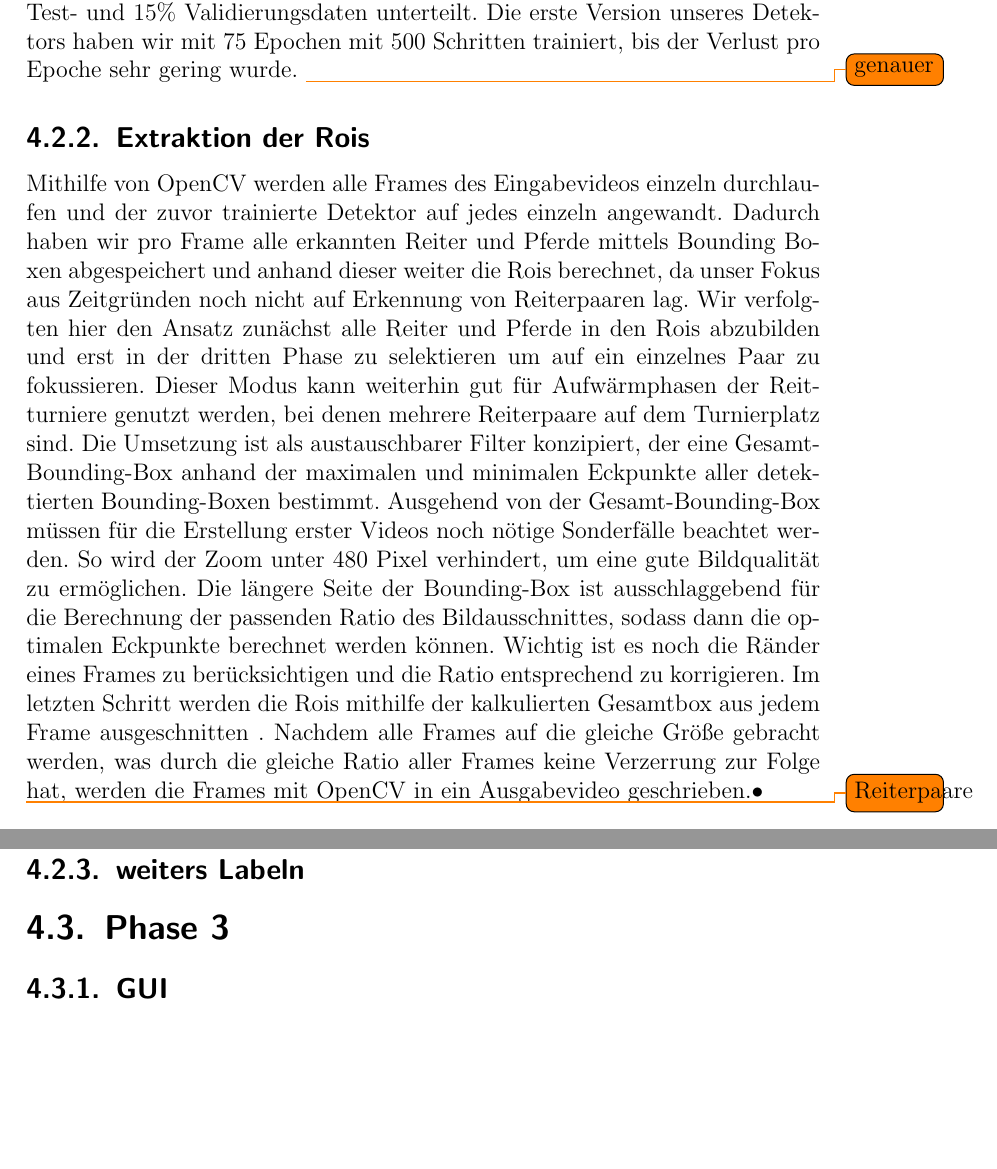
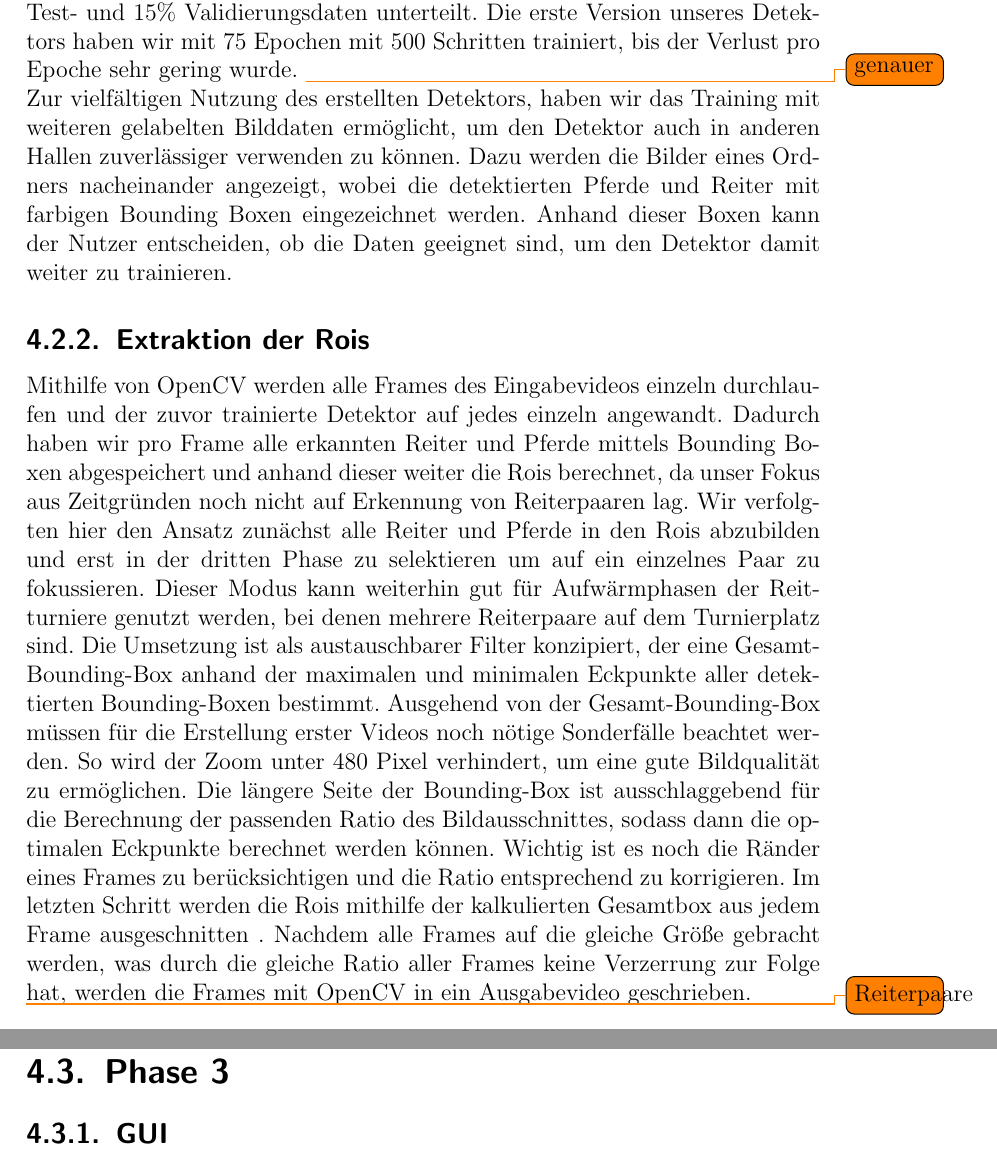
Before and after one commit to markus-webcom/smart-camera-operator, a LaTeX book (Bericht/Hauptdokument.tex, which reads Bericht/chapter/Implementierung.tex): two parts of pages 12 and 13 of 19, joined at a grey line, cut so that both start at the same text, the shorter picture padded with empty space. Compiled offline with pdfLaTeX.

Commit message:
Labelling Phase 2

```diff
--- a/Bericht/chapter/Implementierung.tex
+++ b/Bericht/chapter/Implementierung.tex
@@ -18,15 +18,17 @@ Weiter wurde die Klasse RiderDataset als Unterklasse der Dataset Klasse von Mask
 Damit konnten wir im dritten Schritt das Model trainieren, wozu wir aufbauend auf den MS COCO Gewichten mittels Transfer Lernen Zeit sparen konnten. Für das Training haben wir den Datensatz in 70\% Trainings-,15 \% Test- und 15\% Validierungsdaten unterteilt. Die erste Version unseres Detektors haben wir mit 75 Epochen mit 500 Schritten trainiert, bis der Verlust pro Epoche sehr gering wurde.
 \todo{genauer}
 
+Zur vielfältigen Nutzung des erstellten Detektors, haben wir das Training mit weiteren gelabelten Bilddaten ermöglicht, um den Detektor auch in anderen Hallen zuverlässiger verwenden zu können. Dazu werden die Bilder eines Ordners nacheinander angezeigt, wobei die detektierten Pferde und Reiter mit farbigen Bounding Boxen eingezeichnet werden. Anhand dieser Boxen kann der Nutzer entscheiden, ob die Daten geeignet sind, um den Detektor damit weiter zu trainieren.
+
 \subsection{Extraktion der Rois}
 
 Mithilfe von OpenCV werden alle Frames des Eingabevideos einzeln durchlaufen und der zuvor trainierte Detektor auf jedes einzeln angewandt. Dadurch haben wir pro Frame alle erkannten Reiter und Pferde mittels Bounding Boxen abgespeichert und anhand dieser weiter die Rois berechnet, da unser Fokus aus Zeitgründen noch nicht auf Erkennung von Reiterpaaren lag. Wir verfolgten hier den Ansatz zunächst alle Reiter und Pferde in den Rois abzubilden und erst in der dritten Phase zu selektieren um auf ein einzelnes Paar zu fokussieren. Dieser Modus kann weiterhin gut für Aufwärmphasen der Reitturniere genutzt werden, bei denen mehrere Reiterpaare auf dem Turnierplatz sind. Die Umsetzung ist als austauschbarer Filter konzipiert, der eine Gesamt-Bounding-Box anhand der maximalen und minimalen Eckpunkte aller detektierten Bounding-Boxen bestimmt.
 Ausgehend von der Gesamt-Bounding-Box müssen für die Erstellung erster Videos noch nötige Sonderfälle beachtet werden. So wird der Zoom unter 480 Pixel verhindert, um eine gute Bildqualität zu ermöglichen. Die längere Seite der Bounding-Box ist ausschlaggebend für die Berechnung der passenden Ratio des Bildausschnittes, sodass dann die optimalen  Eckpunkte berechnet werden können. Wichtig ist es noch die Ränder eines Frames zu berücksichtigen und die Ratio entsprechend zu korrigieren.
-Im letzten Schritt werden die Rois mithilfe der kalkulierten Gesamtbox aus jedem Frame ausgeschnitten  . Nachdem alle Frames auf die gleiche Größe gebracht werden, was durch die gleiche Ratio aller Frames keine Verzerrung zur Folge hat, werden die Frames mit OpenCV in ein Ausgabevideo geschrieben.•
+Im letzten Schritt werden die Rois mithilfe der kalkulierten Gesamtbox aus jedem Frame ausgeschnitten  . Nachdem alle Frames auf die gleiche Größe gebracht werden, was durch die gleiche Ratio aller Frames keine Verzerrung zur Folge hat, werden die Frames mit OpenCV in ein Ausgabevideo geschrieben.
 
 \todo{Reiterpaare}
 
-\subsection{weiters Labeln}
+
 
 
 \section{Phase 3}
```
Also changed, not shown: Bericht/Hauptdokument.pdf, 5 other files.
